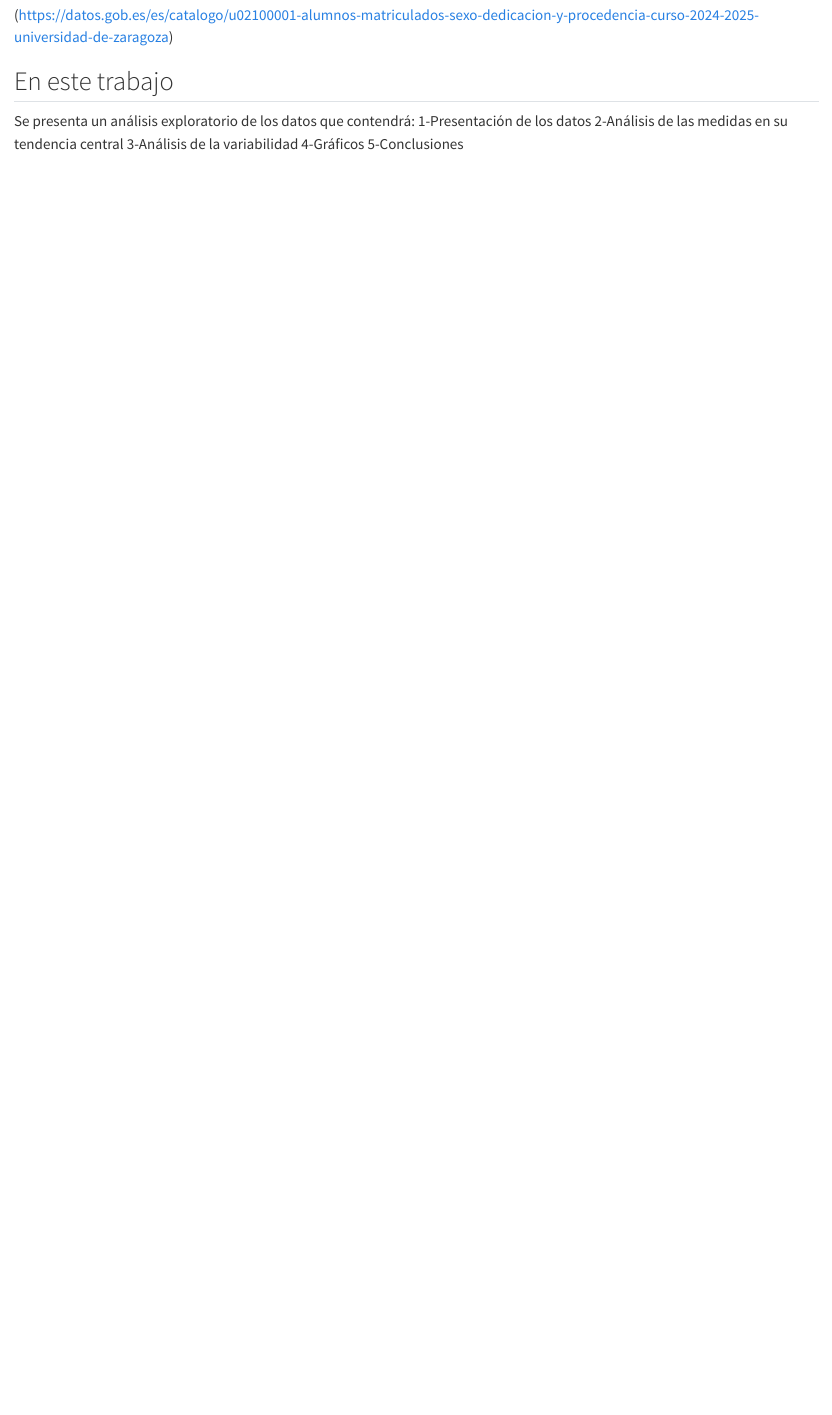
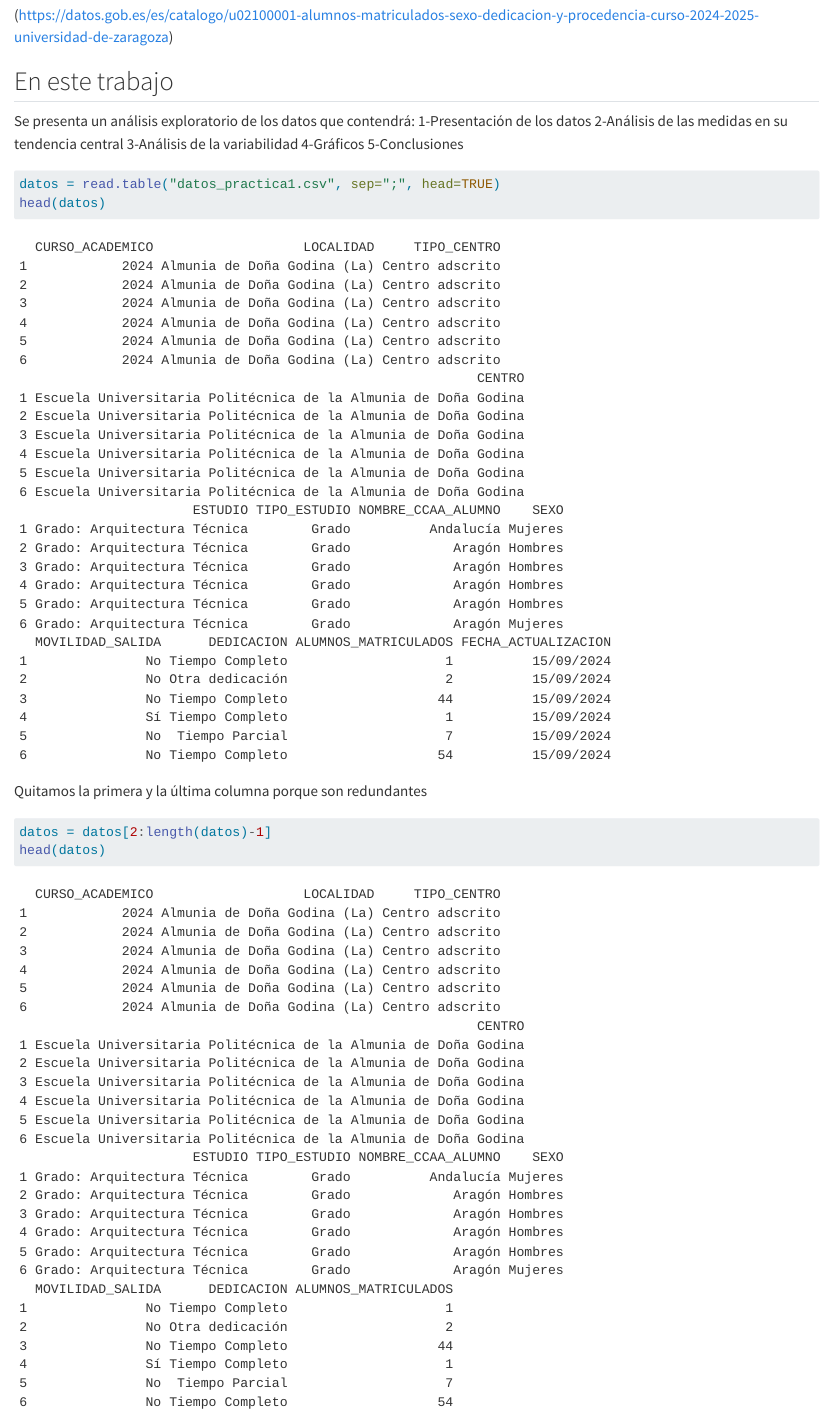
Before and after one commit to MiquelRivas/Practica_1_AD, a Quarto document (Practica1_AD.qmd): the page in a window 1100 px wide, from 130 px down. Rendered offline with R 4.5, knitr and Pandoc in place of Quarto, with nearby package versions.

Commit message:
Limpieza del dataset 1

````diff
--- a/Practica1_AD.qmd
+++ b/Practica1_AD.qmd
@@ -23,3 +23,15 @@ Se presenta un análisis exploratorio de los datos que contendrá:
 3-Análisis de la variabilidad
 4-Gráficos
 5-Conclusiones
+
+```{r}
+datos = read.table("datos_practica1.csv", sep=";", head=TRUE)
+head(datos)
+```
+
+Quitamos la primera y la última columna porque son redundantes
+
+```{r}
+datos = datos[2:length(datos)-1]
+head(datos)
+```
````
